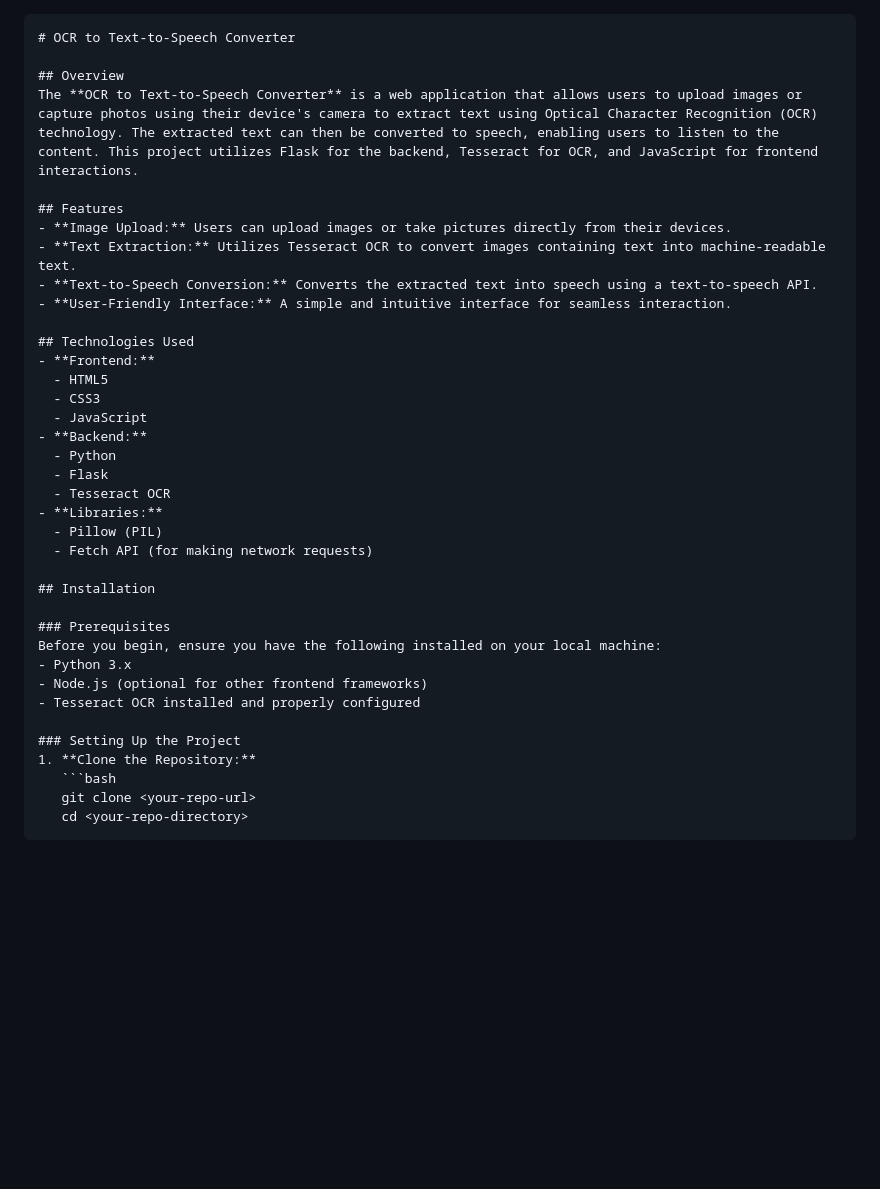
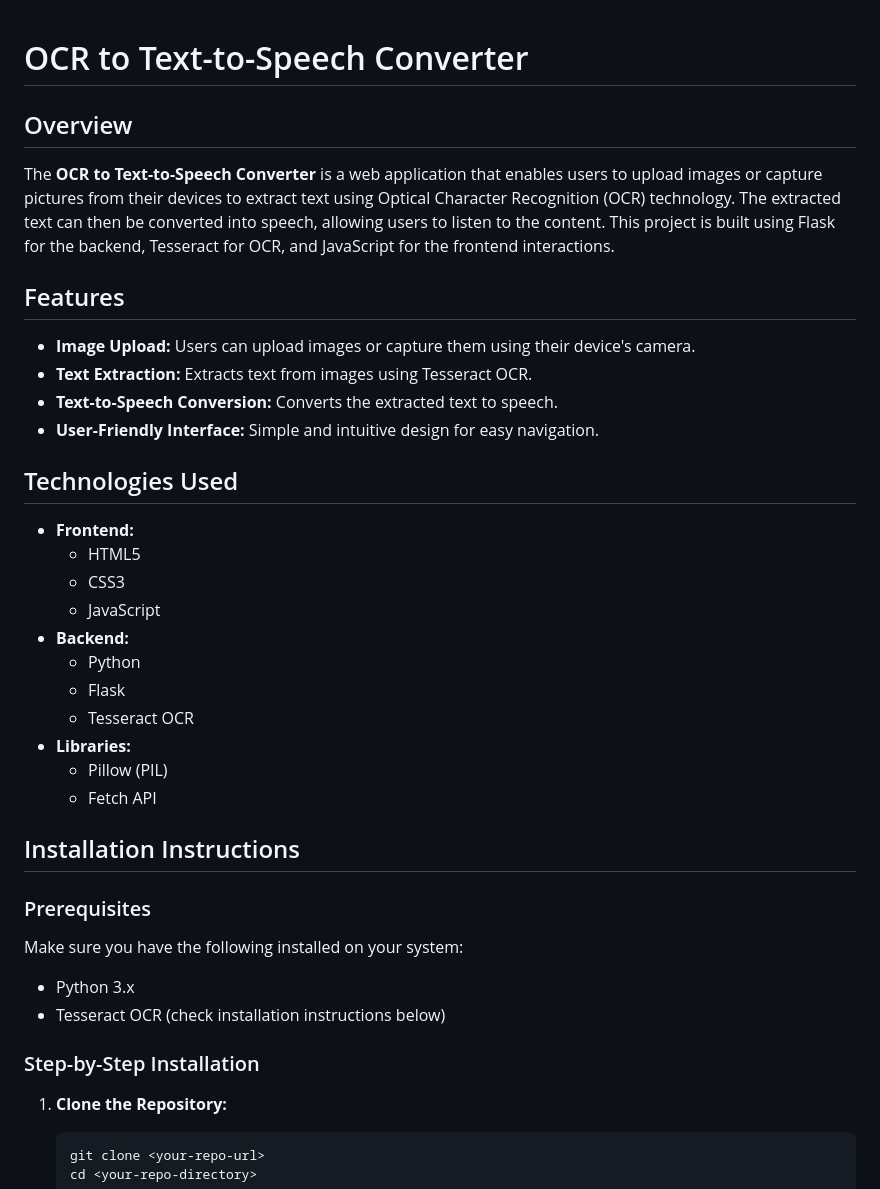
Before and after one commit to hassanm57/OCR-to-Text-to-Speech-Converter-A-Web-Application-for-Image-Text-Extraction-and-Speech, a Markdown page: README.md, the part around one of its changes. Rendered like a GitHub page; blank space fills up the shorter version.

````diff
--- a/README.md
+++ b/README.md
@@ -1,14 +1,14 @@
-```markdown
+
 # OCR to Text-to-Speech Converter
 
 ## Overview
-The **OCR to Text-to-Speech Converter** is a web application that allows users to upload images or capture photos using their device's camera to extract text using Optical Character Recognition (OCR) technology. The extracted text can then be converted to speech, enabling users to listen to the content. This project utilizes Flask for the backend, Tesseract for OCR, and JavaScript for frontend interactions.
+The **OCR to Text-to-Speech Converter** is a web application that enables users to upload images or capture pictures from their devices to extract text using Optical Character Recognition (OCR) technology. The extracted text can then be converted into speech, allowing users to listen to the content. This project is built using Flask for the backend, Tesseract for OCR, and JavaScript for the frontend interactions.
 
 ## Features
-- **Image Upload:** Users can upload images or take pictures directly from their devices.
-- **Text Extraction:** Utilizes Tesseract OCR to convert images containing text into machine-readable text.
-- **Text-to-Speech Conversion:** Converts the extracted text into speech using a text-to-speech API.
-- **User-Friendly Interface:** A simple and intuitive interface for seamless interaction.
+- **Image Upload:** Users can upload images or capture them using their device's camera.
+- **Text Extraction:** Extracts text from images using Tesseract OCR.
+- **Text-to-Speech Conversion:** Converts the extracted text to speech.
+- **User-Friendly Interface:** Simple and intuitive design for easy navigation.
 
 ## Technologies Used
 - **Frontend:**
@@ -21,17 +21,16 @@ The **OCR to Text-to-Speech Converter** is a web application that allows users t
   - Tesseract OCR
 - **Libraries:**
   - Pillow (PIL)
-  - Fetch API (for making network requests)
+  - Fetch API
 
-## Installation
+## Installation Instructions
 
 ### Prerequisites
-Before you begin, ensure you have the following installed on your local machine:
+Make sure you have the following installed on your system:
 - Python 3.x
-- Node.js (optional for other frontend frameworks)
-- Tesseract OCR installed and properly configured
+- Tesseract OCR (check installation instructions below)
 
-### Setting Up the Project
+### Step-by-Step Installation
 1. **Clone the Repository:**
    ```bash
    git clone <your-repo-url>
````
Also changed, not shown: other parts of README.md (+23 -22 lines).
